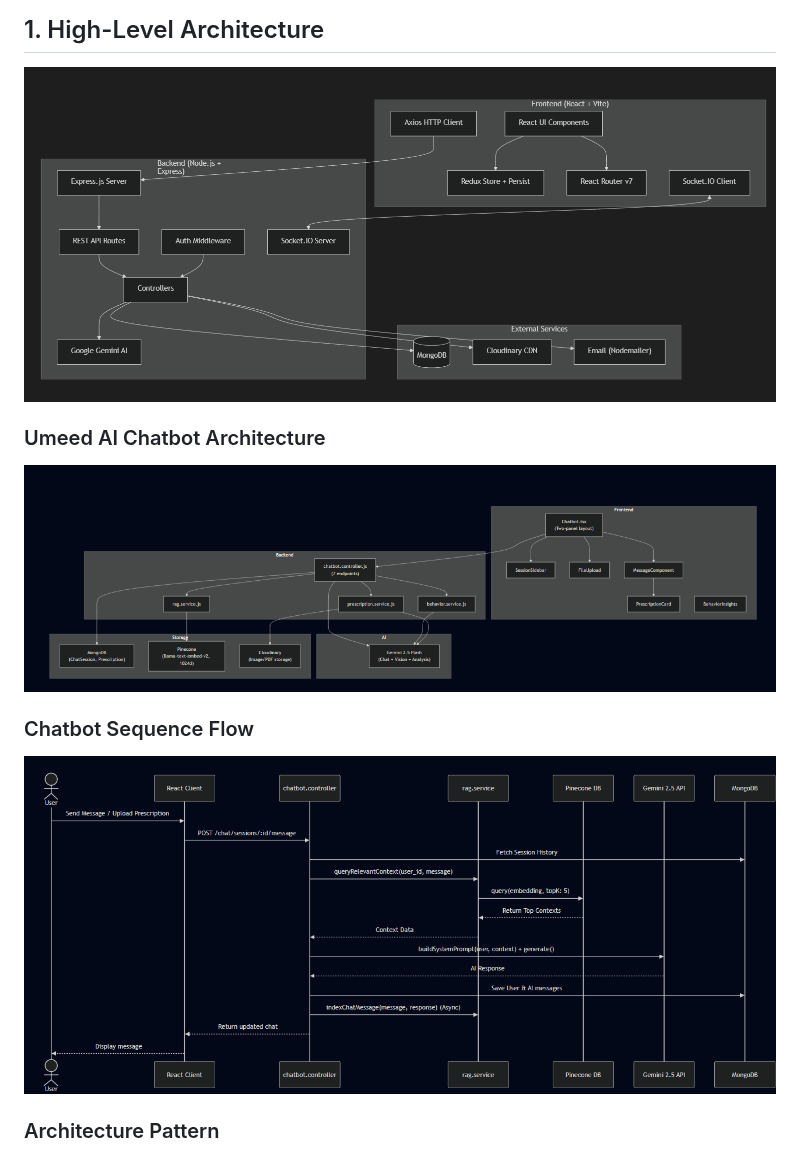
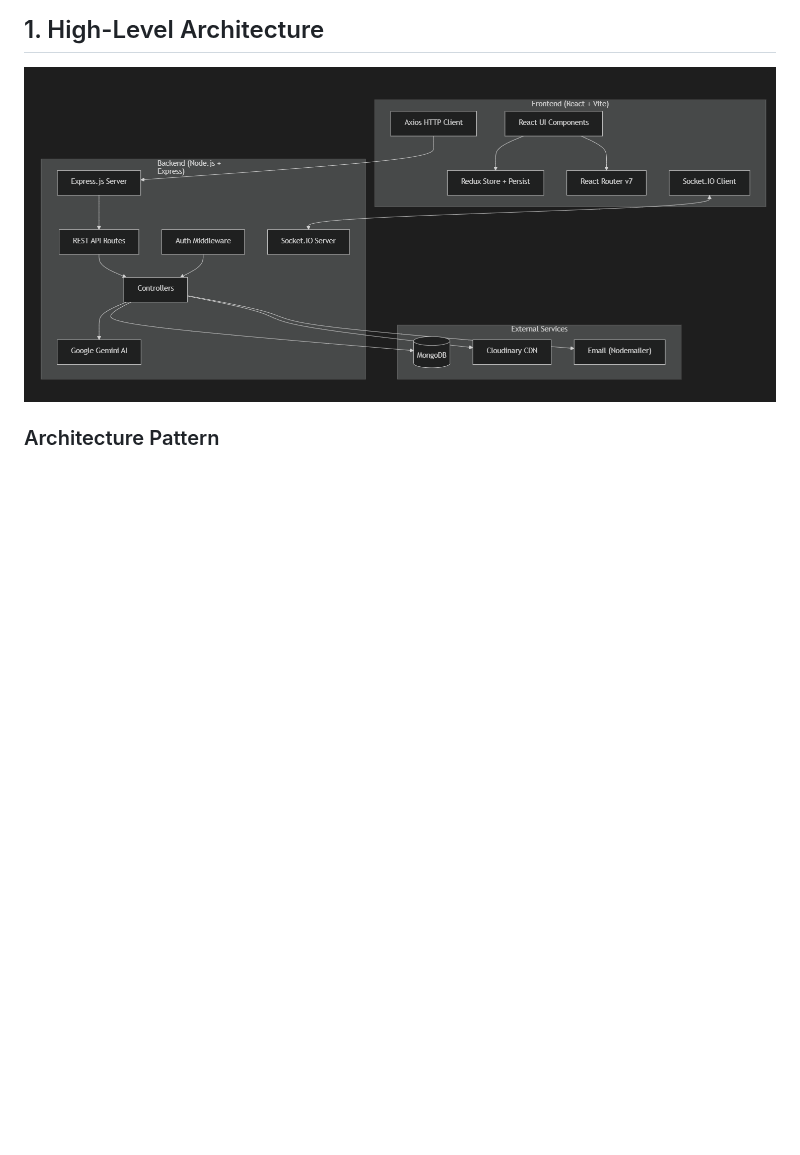
Before and after one commit to Dutta2005/Jeevan-verse, a Markdown page: walkthrough.md, the part around one of its changes. GitHub-like rendering; blank space fills up the shorter version.

```diff
--- a/walkthrough.md
+++ b/walkthrough.md
@@ -9,14 +9,6 @@ Jeevan Verse is a **full-stack healthcare platform** built as a hackathon projec
 ## 1. High-Level Architecture
 
 ![alt text](./screenshots/hld.png)
-
-### Umeed AI Chatbot Architecture
-
-![Umeed Chatbot Features](./screenshots/umeed.png)
-
-### Chatbot Sequence Flow
-
-![alt text](./screenshots/umeed-arch.png)
 
 ### Architecture Pattern
 
```
Also changed, not shown: other parts of walkthrough.md (+8 -5 lines), screenshots/dataFlow.png, screenshots/deployment.png, 2 other files.
